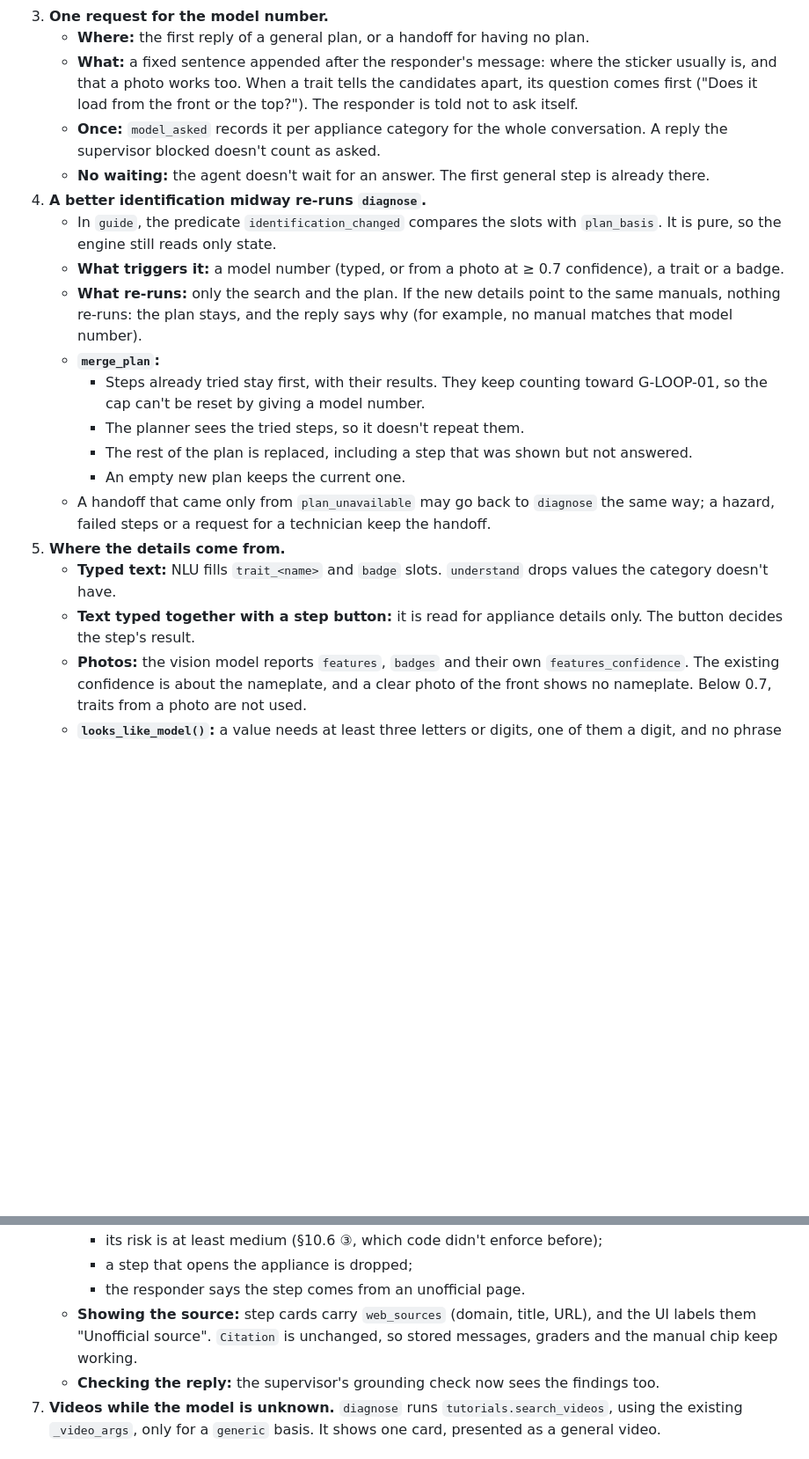
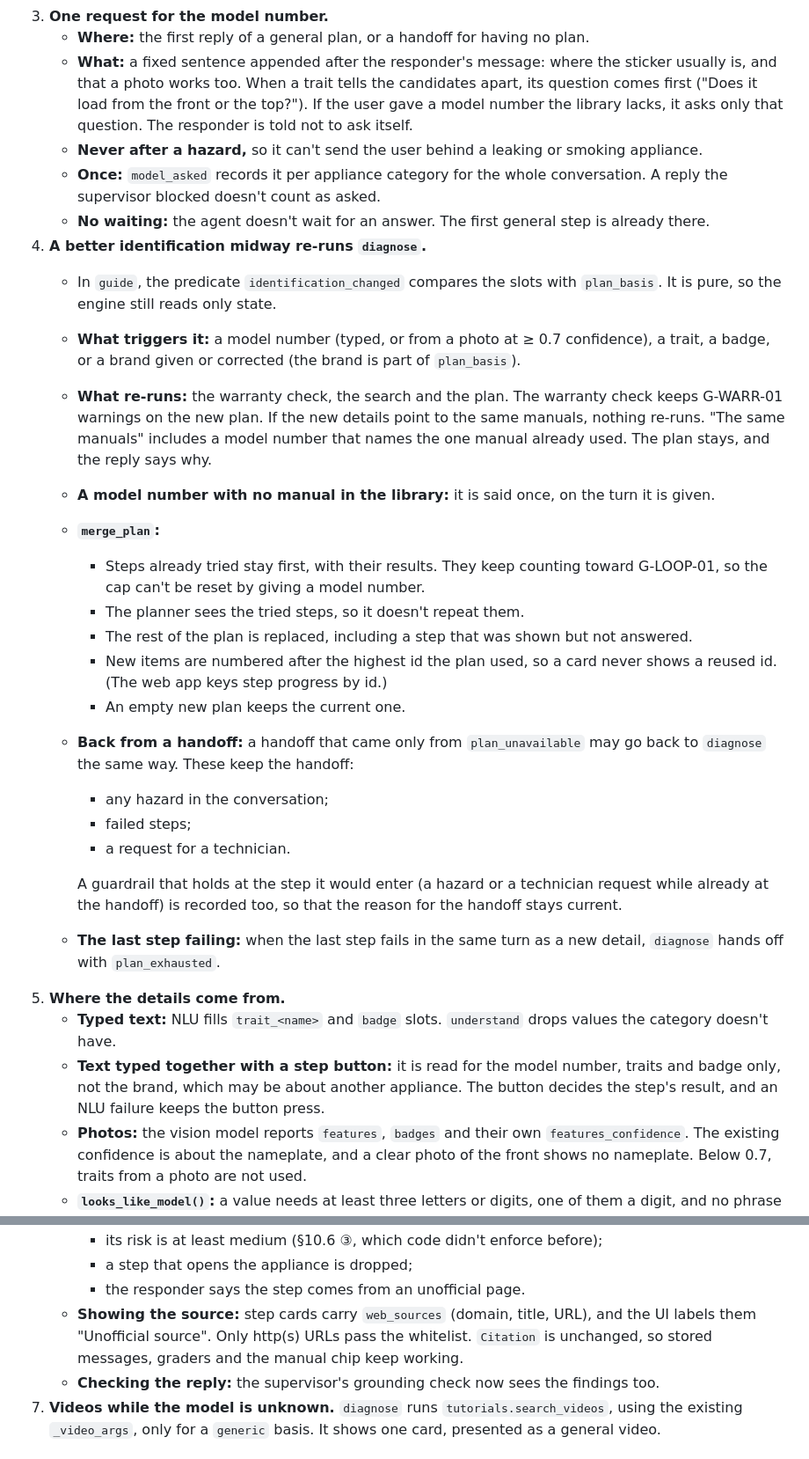
Before and after one commit to Ting-YuChou/homehelper, a Markdown page: docs/adr/013-troubleshooting-without-a-model-number.md, 2 parts joined by grey strips. Shown at 88% size. Rendered like a GitHub page; blank space fills up the shorter version.

Commit message:
docs: ADR-013 review updates; no-model after numbers
Co-Authored-By: Claude Opus 5.5 <noreply@anthropic.com>

```diff
--- a/docs/adr/013-troubleshooting-without-a-model-number.md
+++ b/docs/adr/013-troubleshooting-without-a-model-number.md
@@ -53,8 +53,11 @@ showed what goes wrong:
    - **Where:** the first reply of a general plan, or a handoff for having no plan.
    - **What:** a fixed sentence appended after the responder's message: where the sticker
      usually is, and that a photo works too. When a trait tells the candidates apart, its
-     question comes first ("Does it load from the front or the top?"). The responder is told
-     not to ask itself.
+     question comes first ("Does it load from the front or the top?"). If the user gave a
+     model number the library lacks, it asks only that question. The responder is told not to
+     ask itself.
+   - **Never after a hazard,** so it can't send the user behind a leaking or smoking
+     appliance.
    - **Once:** `model_asked` records it per appliance category for the whole conversation.
      A reply the supervisor blocked doesn't count as asked.
    - **No waiting:** the agent doesn't wait for an answer. The first general step is already
@@ -62,24 +65,38 @@ showed what goes wrong:
 4. **A better identification midway re-runs `diagnose`.**
    - In `guide`, the predicate `identification_changed` compares the slots with `plan_basis`.
      It is pure, so the engine still reads only state.
-   - **What triggers it:** a model number (typed, or from a photo at ≥ 0.7 confidence), a trait
-     or a badge.
-   - **What re-runs:** only the search and the plan. If the new details point to the same
-     manuals, nothing re-runs: the plan stays, and the reply says why (for example, no manual
-     matches that model number).
+   - **What triggers it:** a model number (typed, or from a photo at ≥ 0.7 confidence), a trait,
+     a badge, or a brand given or corrected (the brand is part of `plan_basis`).
+   - **What re-runs:** the warranty check, the search and the plan. The warranty check keeps
+     G-WARR-01 warnings on the new plan. If the new details point to the same manuals, nothing
+     re-runs. "The same manuals" includes a model number that names the one manual already
+     used. The plan stays, and the reply says why.
+   - **A model number with no manual in the library:** it is said once, on the turn it is
+     given.
    - **`merge_plan`:**
      - Steps already tried stay first, with their results. They keep counting toward G-LOOP-01,
        so the cap can't be reset by giving a model number.
      - The planner sees the tried steps, so it doesn't repeat them.
      - The rest of the plan is replaced, including a step that was shown but not answered.
+     - New items are numbered after the highest id the plan used, so a card never shows a
+       reused id. (The web app keys step progress by id.)
      - An empty new plan keeps the current one.
-   - A handoff that came only from `plan_unavailable` may go back to `diagnose` the same way;
-     a hazard, failed steps or a request for a technician keep the handoff.
+   - **Back from a handoff:** a handoff that came only from `plan_unavailable` may go back to
+     `diagnose` the same way. These keep the handoff:
+     - any hazard in the conversation;
+     - failed steps;
+     - a request for a technician.
+
+     A guardrail that holds at the step it would enter (a hazard or a technician request while
+     already at the handoff) is recorded too, so that the reason for the handoff stays current.
+   - **The last step failing:** when the last step fails in the same turn as a new detail,
+     `diagnose` hands off with `plan_exhausted`.
 5. **Where the details come from.**
    - **Typed text:** NLU fills `trait_<name>` and `badge` slots. `understand` drops values the
      category doesn't have.
-   - **Text typed together with a step button:** it is read for appliance details only. The
-     button decides the step's result.
+   - **Text typed together with a step button:** it is read for the model number, traits and
+     badge only, not the brand, which may be about another appliance. The button decides the
+     step's result, and an NLU failure keeps the button press.
    - **Photos:** the vision model reports `features`, `badges` and their own
      `features_confidence`. The existing confidence is about the nameplate, and a clear photo
      of the front shows no nameplate. Below 0.7, traits from a photo are not used.
@@ -96,7 +113,7 @@ showed what goes wrong:
      - a step that opens the appliance is dropped;
      - the responder says the step comes from an unofficial page.
    - **Showing the source:** step cards carry `web_sources` (domain, title, URL), and the UI
-     labels them "Unofficial source". `Citation` is unchanged, so stored messages, graders and
+     labels them "Unofficial source". Only http(s) URLs pass the whitelist. `Citation` is unchanged, so stored messages, graders and
      the manual chip keep working.
    - **Checking the reply:** the supervisor's grounding check now sees the findings too.
 7. **Videos while the model is unknown.** `diagnose` runs `tutorials.search_videos`, using the
```
Also changed, not shown: docs/reports/no-model.md (+41 -0 lines).
